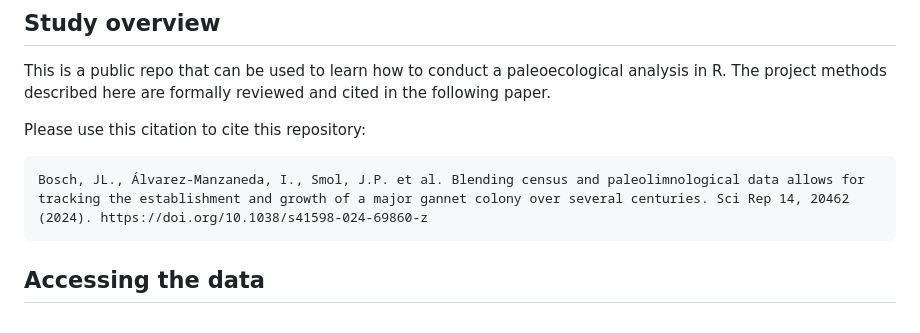
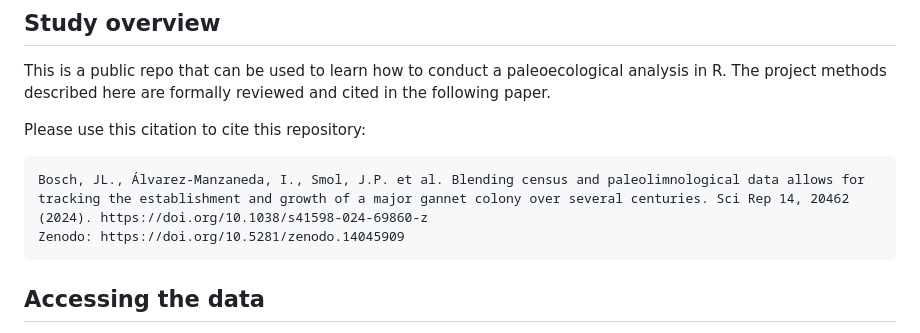
Before and after one commit to johannabosch/Paleolimnological_Analysis_in_R, a Markdown page: README.md, the part around the change. GitHub-like rendering.

````diff
--- a/README.md
+++ b/README.md
@@ -9,6 +9,7 @@ Please use this citation to cite this repository:
 
 ```
 Bosch, JL., Álvarez-Manzaneda, I., Smol, J.P. et al. Blending census and paleolimnological data allows for tracking the establishment and growth of a major gannet colony over several centuries. Sci Rep 14, 20462 (2024). https://doi.org/10.1038/s41598-024-69860-z
+Zenodo: https://doi.org/10.5281/zenodo.14045909
 ```
 
 
````
